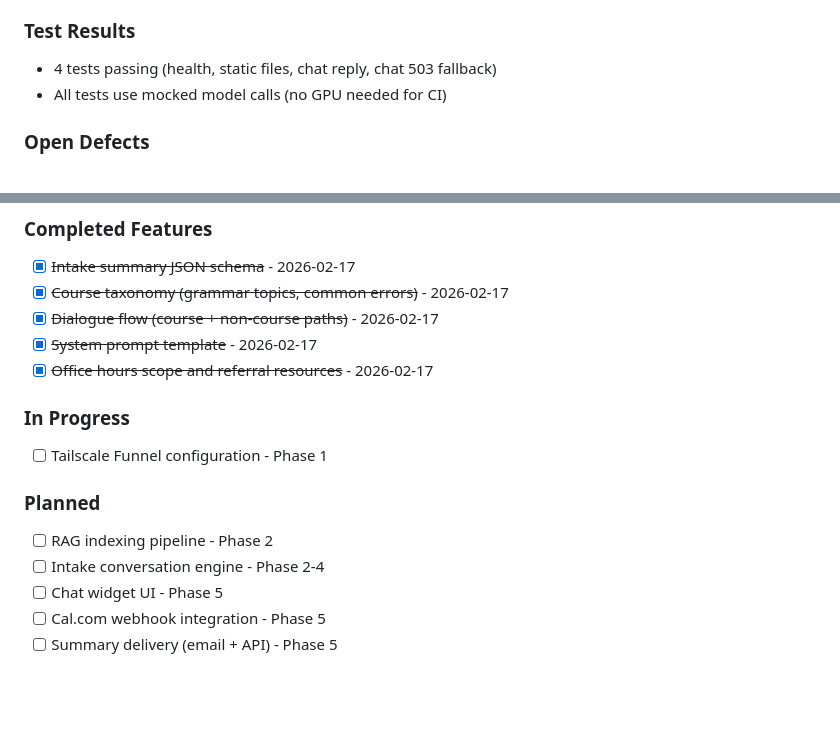
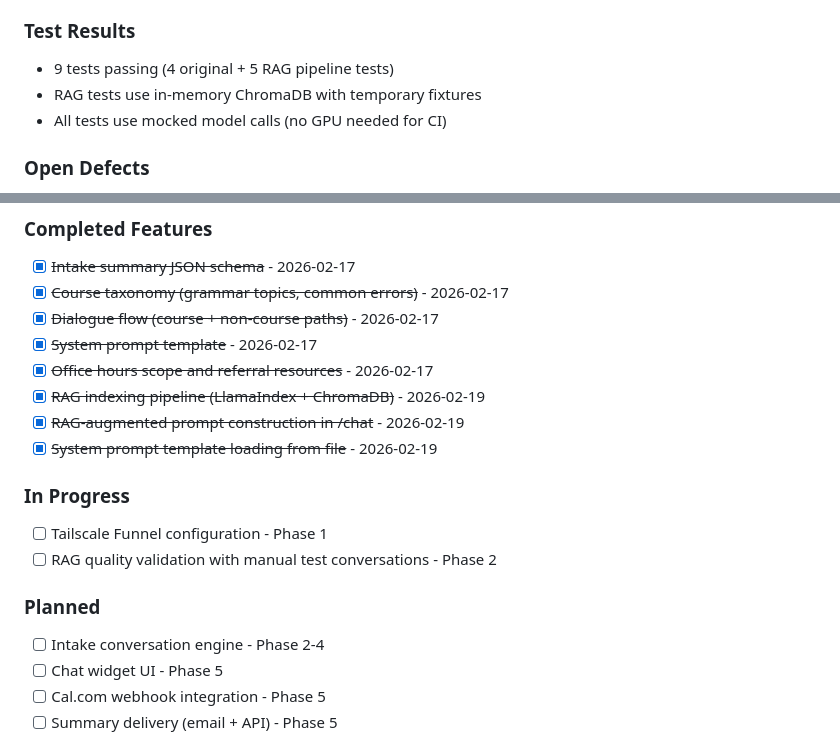
Before and after one commit to francojc/office-hours-intake-bot, a Markdown page: specs/progress.md, 2 parts joined by grey strips. GitHub-like rendering; blank space fills up the shorter version.

```diff
--- a/specs/progress.md
+++ b/specs/progress.md
@@ -60,7 +68,8 @@
 
 ### Test Results
 
-- 4 tests passing (health, static files, chat reply, chat 503 fallback)
+- 9 tests passing (4 original + 5 RAG pipeline tests)
+- RAG tests use in-memory ChromaDB with temporary fixtures
 - All tests use mocked model calls (no GPU needed for CI)
 
 ### Open Defects
@@ -76,14 +85,17 @@
 - [x] ~~Dialogue flow (course + non-course paths)~~ - 2026-02-17
 - [x] ~~System prompt template~~ - 2026-02-17
 - [x] ~~Office hours scope and referral resources~~ - 2026-02-17
+- [x] ~~RAG indexing pipeline (LlamaIndex + ChromaDB)~~ - 2026-02-19
+- [x] ~~RAG-augmented prompt construction in /chat~~ - 2026-02-19
+- [x] ~~System prompt template loading from file~~ - 2026-02-19
 
 ### In Progress
 
 - [ ] Tailscale Funnel configuration - Phase 1
+- [ ] RAG quality validation with manual test conversations - Phase 2
 
 ### Planned
 
-- [ ] RAG indexing pipeline - Phase 2
 - [ ] Intake conversation engine - Phase 2-4
 - [ ] Chat widget UI - Phase 5
 - [ ] Cal.com webhook integration - Phase 5
```
Also changed, not shown: other parts of specs/progress.md (+20 -12 lines), specs/implementation.md (+7 -4 lines), specs/planning.md (+6 -6 lines).
